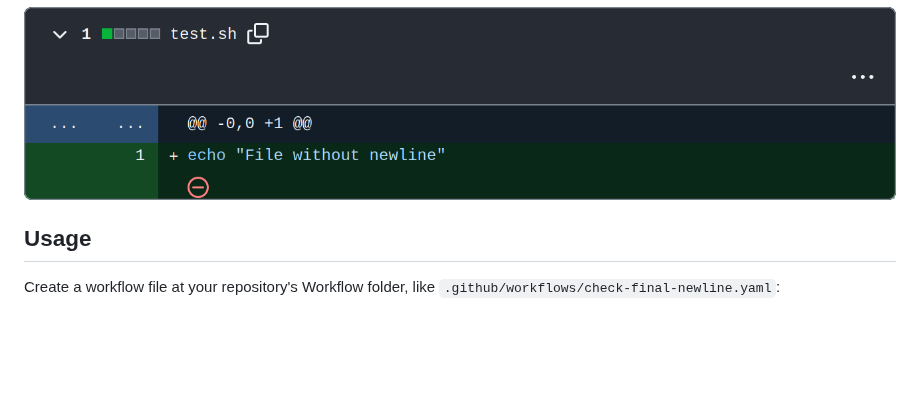
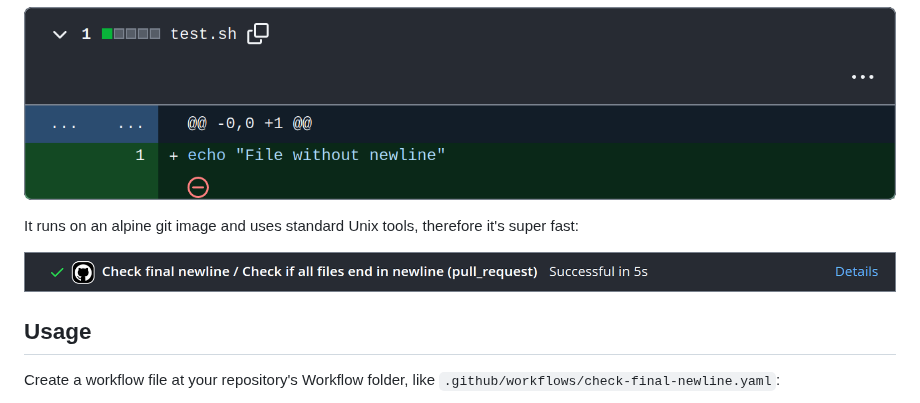
Before and after one commit to qwrtln/check-final-newline, a Markdown page: README.md, the part around the change. Rendered like a GitHub page; pictures changed too: .docs/runtime.png (added); blank space fills up the shorter version.

Commit message:
Add runtime to readme

```diff
--- a/README.md
+++ b/README.md
@@ -4,6 +4,10 @@ A linter checking if final newline is present in the repository text files.
 It fails on errors reported by GitHub like this:
 
 ![example](.docs/example.png)
+
+It runs on an alpine git image and uses standard Unix tools, therefore it's super fast:
+
+![runtime](.docs/runtime.png)
 
 ## Usage
 
```
